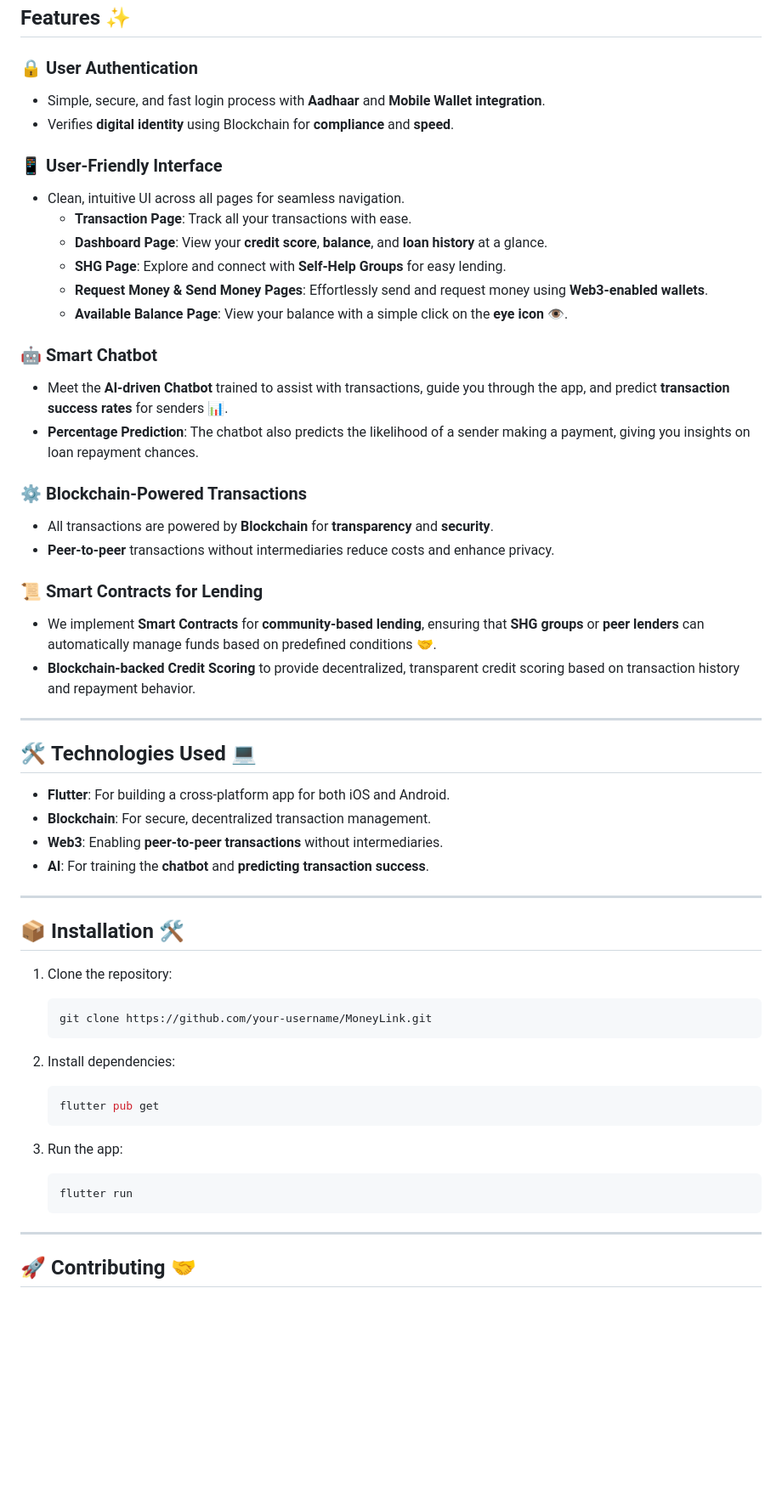
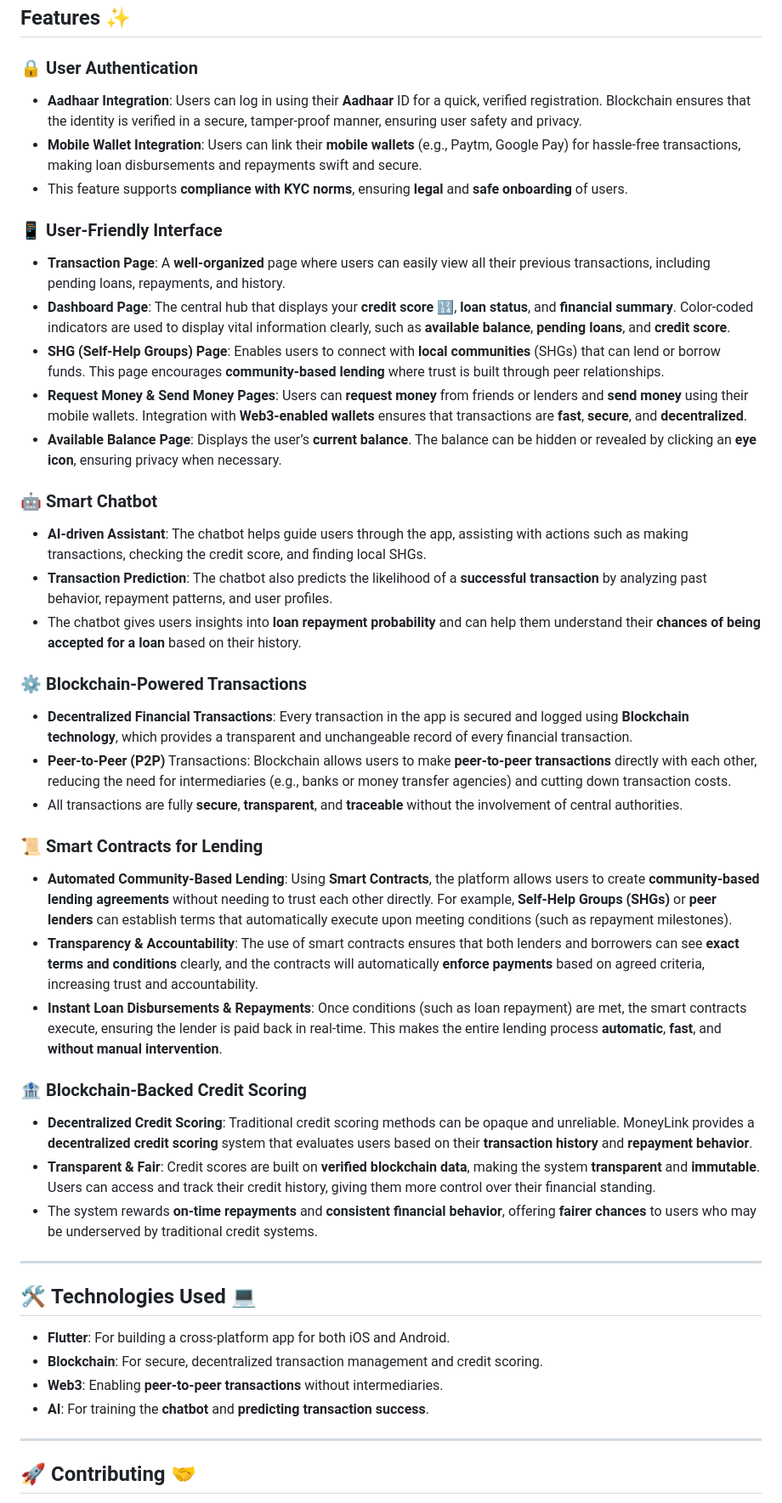
Before and after one commit to manikiran949/Money-Link-NITS-HACKS, a Markdown page: README.md, the part around the change. Shown at 85% size. GitHub-like rendering; blank space fills up the shorter version.

````diff
--- a/README.md
+++ b/README.md
@@ -5,56 +5,45 @@ Welcome to **MoneyLink** – Your gateway to **secure, transparent**, and **comm
 ## Features ✨
 
 ### 🔒 **User Authentication**
-- Simple, secure, and fast login process with **Aadhaar** and **Mobile Wallet integration**.
-- Verifies **digital identity** using Blockchain for **compliance** and **speed**.
+- **Aadhaar Integration**: Users can log in using their **Aadhaar** ID for a quick, verified registration. Blockchain ensures that the identity is verified in a secure, tamper-proof manner, ensuring user safety and privacy.
+- **Mobile Wallet Integration**: Users can link their **mobile wallets** (e.g., Paytm, Google Pay) for hassle-free transactions, making loan disbursements and repayments swift and secure.
+- This feature supports **compliance with KYC norms**, ensuring **legal** and **safe onboarding** of users.
 
 ### 📱 **User-Friendly Interface**
-- Clean, intuitive UI across all pages for seamless navigation.
-  - **Transaction Page**: Track all your transactions with ease.
-  - **Dashboard Page**: View your **credit score**, **balance**, and **loan history** at a glance.
-  - **SHG Page**: Explore and connect with **Self-Help Groups** for easy lending.
-  - **Request Money & Send Money Pages**: Effortlessly send and request money using **Web3-enabled wallets**.
-  - **Available Balance Page**: View your balance with a simple click on the **eye icon** 👁️.
+- **Transaction Page**: A **well-organized** page where users can easily view all their previous transactions, including pending loans, repayments, and history.
+- **Dashboard Page**: The central hub that displays your **credit score** 🔢, **loan status**, and **financial summary**. Color-coded indicators are used to display vital information clearly, such as **available balance**, **pending loans**, and **credit score**.
+- **SHG (Self-Help Groups) Page**: Enables users to connect with **local communities** (SHGs) that can lend or borrow funds. This page encourages **community-based lending** where trust is built through peer relationships.
+- **Request Money & Send Money Pages**: Users can **request money** from friends or lenders and **send money** using their mobile wallets. Integration with **Web3-enabled wallets** ensures that transactions are **fast**, **secure**, and **decentralized**.
+- **Available Balance Page**: Displays the user’s **current balance**. The balance can be hidden or revealed by clicking an **eye icon**, ensuring privacy when necessary.
 
 ### 🤖 **Smart Chatbot**
-- Meet the **AI-driven Chatbot** trained to assist with transactions, guide you through the app, and predict **transaction success rates** for senders 📊.
-- **Percentage Prediction**: The chatbot also predicts the likelihood of a sender making a payment, giving you insights on loan repayment chances.
+- **AI-driven Assistant**: The chatbot helps guide users through the app, assisting with actions such as making transactions, checking the credit score, and finding local SHGs.
+- **Transaction Prediction**: The chatbot also predicts the likelihood of a **successful transaction** by analyzing past behavior, repayment patterns, and user profiles.
+- The chatbot gives users insights into **loan repayment probability** and can help them understand their **chances of being accepted for a loan** based on their history.
 
 ### ⚙️ **Blockchain-Powered Transactions**
-- All transactions are powered by **Blockchain** for **transparency** and **security**.
-- **Peer-to-peer** transactions without intermediaries reduce costs and enhance privacy.
+- **Decentralized Financial Transactions**: Every transaction in the app is secured and logged using **Blockchain technology**, which provides a transparent and unchangeable record of every financial transaction.
+- **Peer-to-Peer (P2P)** Transactions: Blockchain allows users to make **peer-to-peer transactions** directly with each other, reducing the need for intermediaries (e.g., banks or money transfer agencies) and cutting down transaction costs.
+- All transactions are fully **secure**, **transparent**, and **traceable** without the involvement of central authorities.
 
 ### 📜 **Smart Contracts for Lending**
-- We implement **Smart Contracts** for **community-based lending**, ensuring that **SHG groups** or **peer lenders** can automatically manage funds based on predefined conditions 🤝.
-- **Blockchain-backed Credit Scoring** to provide decentralized, transparent credit scoring based on transaction history and repayment behavior.
+- **Automated Community-Based Lending**: Using **Smart Contracts**, the platform allows users to create **community-based lending agreements** without needing to trust each other directly. For example, **Self-Help Groups (SHGs)** or **peer lenders** can establish terms that automatically execute upon meeting conditions (such as repayment milestones).
+- **Transparency & Accountability**: The use of smart contracts ensures that both lenders and borrowers can see **exact terms and conditions** clearly, and the contracts will automatically **enforce payments** based on agreed criteria, increasing trust and accountability.
+- **Instant Loan Disbursements & Repayments**: Once conditions (such as loan repayment) are met, the smart contracts execute, ensuring the lender is paid back in real-time. This makes the entire lending process **automatic**, **fast**, and **without manual intervention**.
+
+### 🏦 **Blockchain-Backed Credit Scoring**
+- **Decentralized Credit Scoring**: Traditional credit scoring methods can be opaque and unreliable. MoneyLink provides a **decentralized credit scoring** system that evaluates users based on their **transaction history** and **repayment behavior**.
+- **Transparent & Fair**: Credit scores are built on **verified blockchain data**, making the system **transparent** and **immutable**. Users can access and track their credit history, giving them more control over their financial standing.
+- The system rewards **on-time repayments** and **consistent financial behavior**, offering **fairer chances** to users who may be underserved by traditional credit systems.
 
 ---
 
 ## 🛠️ **Technologies Used** 💻
 
 - **Flutter**: For building a cross-platform app for both iOS and Android.
-- **Blockchain**: For secure, decentralized transaction management.
+- **Blockchain**: For secure, decentralized transaction management and credit scoring.
 - **Web3**: Enabling **peer-to-peer transactions** without intermediaries.
 - **AI**: For training the **chatbot** and **predicting transaction success**.
-
----
-
-## 📦 **Installation** 🛠️
-
-1. Clone the repository:
-    ```bash
-    git clone https://github.com/your-username/MoneyLink.git
-    ```
-
-2. Install dependencies:
-    ```bash
-    flutter pub get
-    ```
-
-3. Run the app:
-    ```bash
-    flutter run
-    ```
 
 ---
 
````
